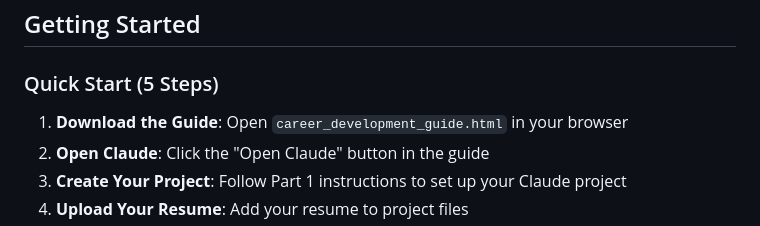
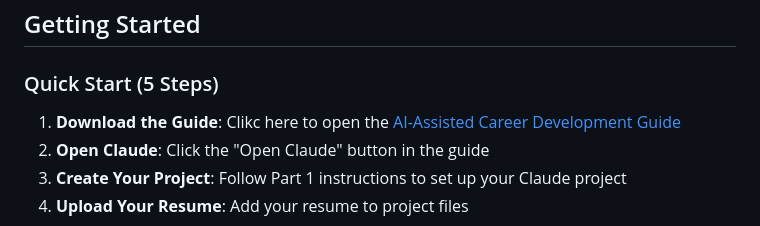
Before and after one commit to drDawson2/ai-assisted_career.guide, a Markdown page: README.md, the part around the change. Rendered like a GitHub page.

```diff
--- a/README.md
+++ b/README.md
@@ -41,7 +41,7 @@ By following this guide, you'll receive:
 
 ### Quick Start (5 Steps)
 
-1. **Download the Guide**: Open `career_development_guide.html` in your browser
+1. **Download the Guide**: Clikc here to open the [AI-Assisted Career Development Guide]()
 2. **Open Claude**: Click the "Open Claude" button in the guide
 3. **Create Your Project**: Follow Part 1 instructions to set up your Claude project
 4. **Upload Your Resume**: Add your resume to project files
```
